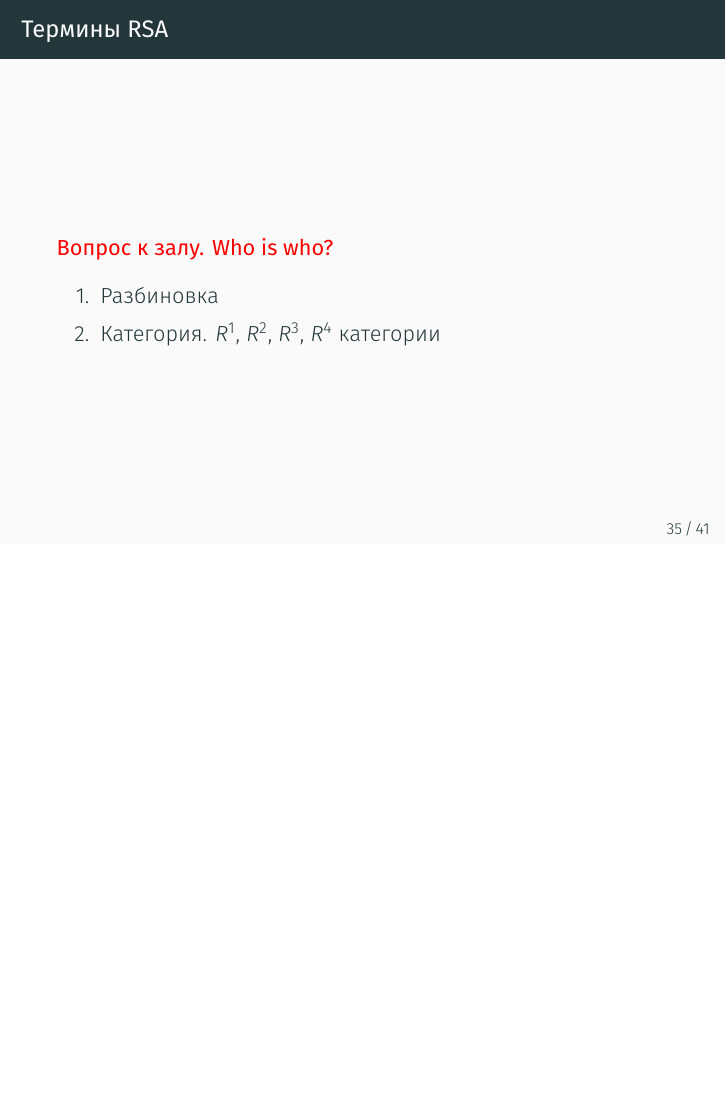
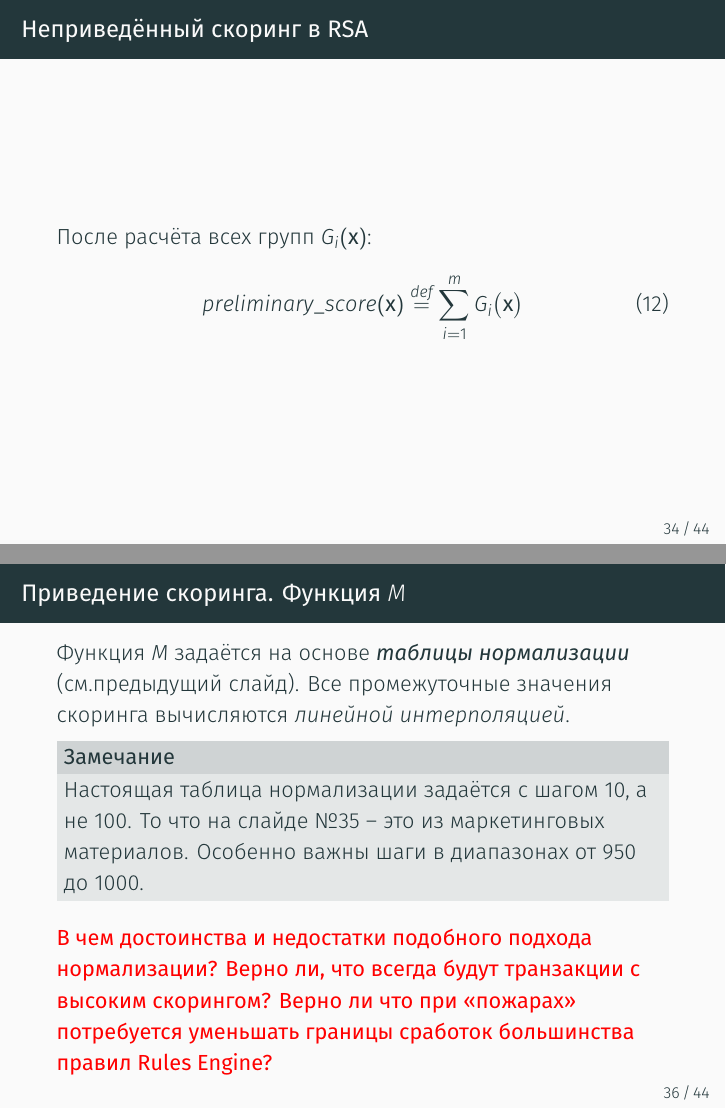
Before and after one commit to kib-courses/dsis, LaTeX slides (03_lecture/03_lecture.tex): page 40 of 47 before the commit and pages 39 and 41 of 50 after it, the two joined at a grey line, the shorter picture padded with empty space. Compiled offline with XeLaTeX.

Commit message:
таблица нормализации

```diff
--- a/03_lecture/03_lecture.tex
+++ b/03_lecture/03_lecture.tex
@@ -441,3 +441,8 @@
 \end{frame}
 
 \begin{frame}{Неприведённый скоринг в RSA}
+	После расчёта всех групп $G_i ( \bold x )$:
+	\begin{equation}
+	preliminary\_score(\bold x) \stackrel{def}{=} \sum_{i=1}^{m} G_i \big( \bold x \big)
+	\end{equation}
+\end{frame}
@@ -444,3 +456,22 @@
+\begin{frame}{Приведение скоринга. Функция $M$}
+	Функция $M$ задаётся на основе \termdef{таблицы нормализации} (см.предыдущий слайд).
+	Все промежуточные значения скоринга вычисляются \term{линейной интерполяцией}.
+
+	\begin{block}{Замечание}
+		Настоящая таблица нормализации задаётся с шагом 10, а не 100.
+		То что на слайде №\ref{frame:table_normalization} -- это из маркетинговых материалов.
+		Особенно важны шаги в диапазонах от 950 до 1000.
+	\end{block}
+
+	\auditorium{В чем достоинства и недостатки подобного подхода нормализации?
+	Верно ли, что всегда будут транзакции с высоким скорингом?
+	Верно ли что при <<пожарах>> потребуется уменьшать границы сработок большинства
+	правил Rules Engine?
+	}
+
+\end{frame}
+
+\begin{frame}{}
 
 \end{frame}
 
```
Also changed, not shown: pic/rsa_preliminary_score_normalization.png (added), 03_lecture/03_lecture.tex (11 more changed lines).
